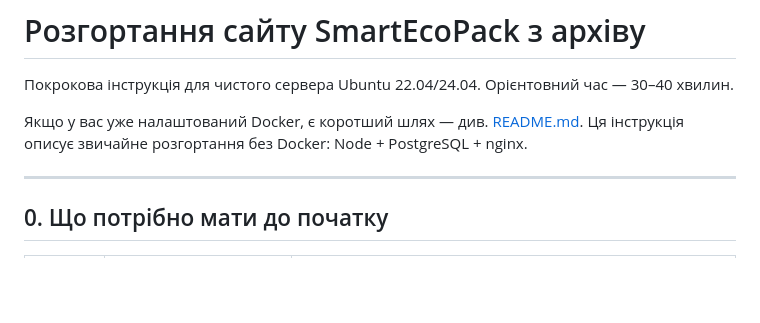
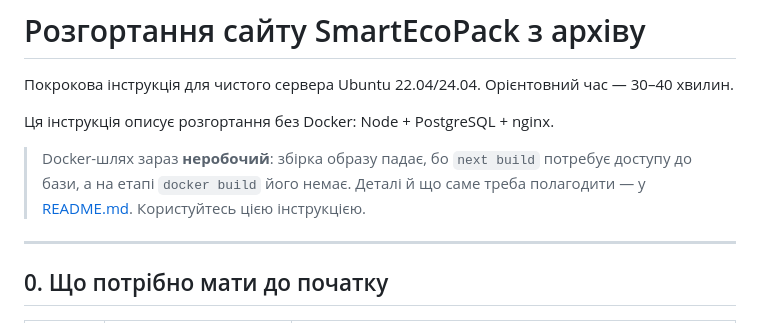
Before and after one commit to SergiiPereyaslov/-, a Markdown page: web/deploy/INSTALL.md, the part around the change. Drawn GitHub-style; blank space fills up the shorter version.

```diff
--- a/web/deploy/INSTALL.md
+++ b/web/deploy/INSTALL.md
@@ -3,8 +3,12 @@
 Покрокова інструкція для чистого сервера Ubuntu 22.04/24.04.
 Орієнтовний час — 30–40 хвилин.
 
-Якщо у вас уже налаштований Docker, є коротший шлях — див. [README.md](README.md).
-Ця інструкція описує звичайне розгортання без Docker: Node + PostgreSQL + nginx.
+Ця інструкція описує розгортання без Docker: Node + PostgreSQL + nginx.
+
+> Docker-шлях зараз **неробочий**: збірка образу падає, бо `next build`
+> потребує доступу до бази, а на етапі `docker build` його немає. Деталі
+> й що саме треба полагодити — у [README.md](README.md). Користуйтесь цією
+> інструкцією.
 
 ---
 
```
Also changed, not shown: web/deploy/README.md (+28 -4 lines).
